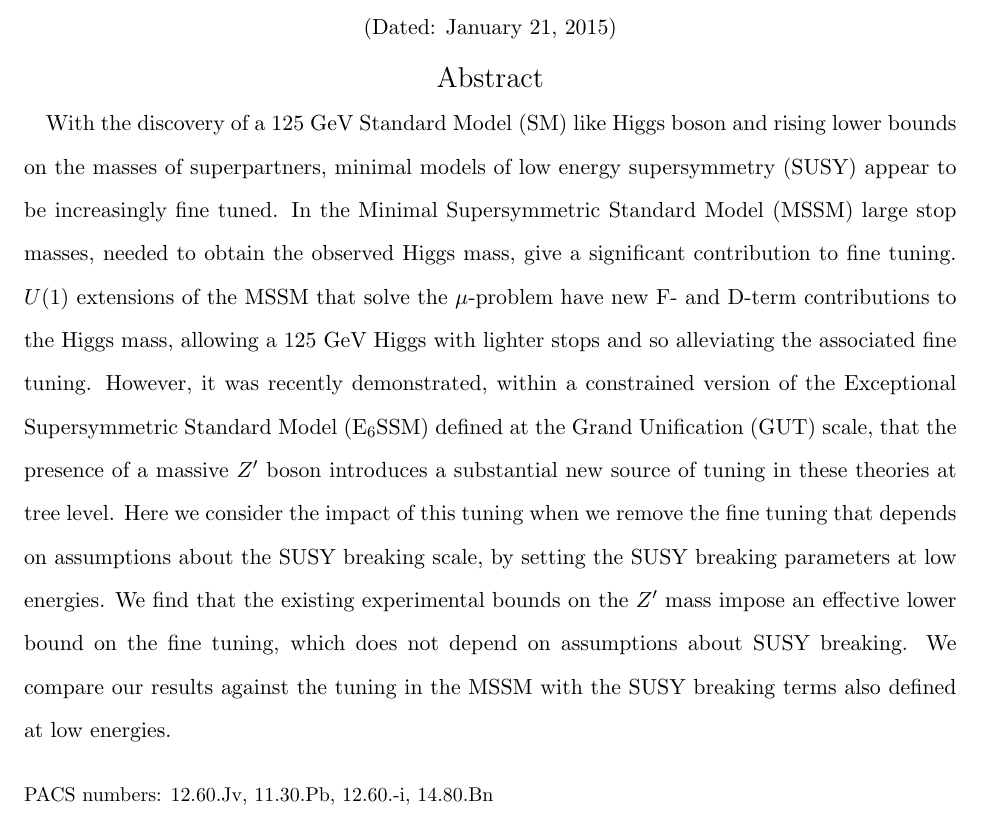
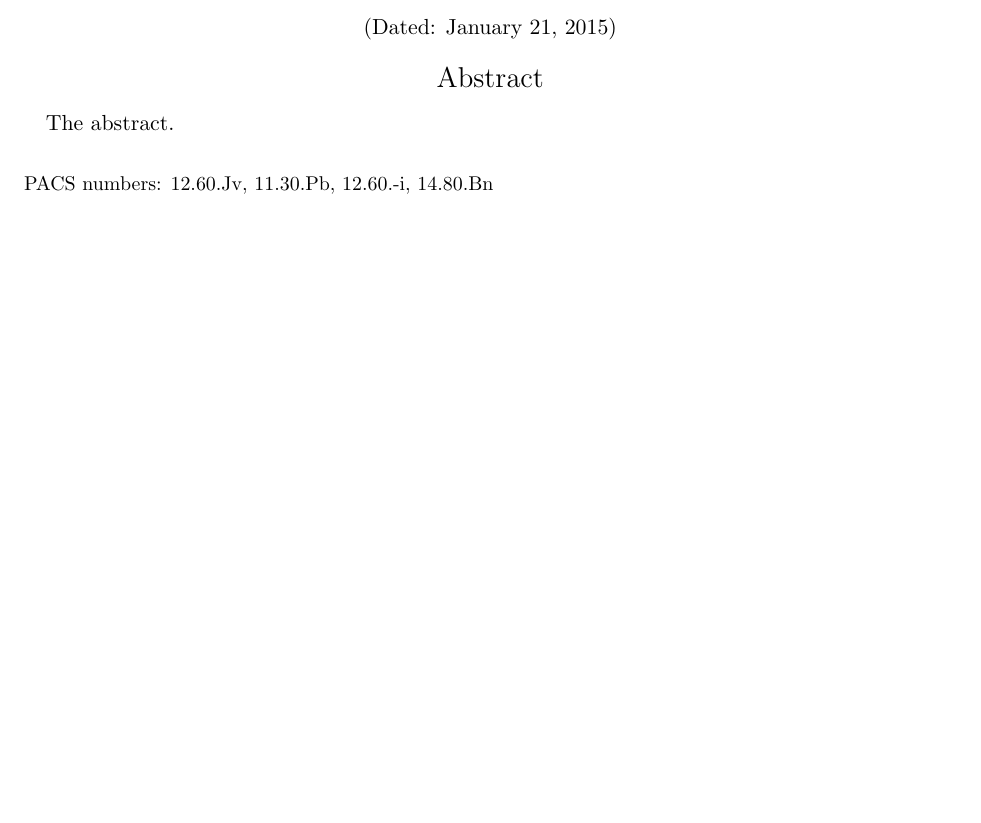
Before and after one commit to azedarach/E6SSM-Tuning, a LaTeX paper (paper/e6ssm-tuning-paper.tex): part of page 1 of 36, cut so that both start at the same text. Compiled offline with pdfLaTeX.

Commit message:
Commented out the placeholder abstract so that we don't forget to write a proper one

```diff
--- a/paper/e6ssm-tuning-paper.tex
+++ b/paper/e6ssm-tuning-paper.tex
@@ -47,27 +47,28 @@ Adelaide, South Australia 5005, Australia}
              %  but any date may be explicitly specified
 
 \begin{abstract}
+The abstract.
 % Copied SUSY2014 abstract as placeholder
-With the discovery of a 125 GeV Standard Model (SM) like Higgs boson
-and rising lower bounds on the masses of superpartners, minimal models
-of low energy supersymmetry (SUSY) appear to be increasingly fine
-tuned. In the Minimal Supersymmetric Standard Model (MSSM) large stop
-masses, needed to obtain the observed Higgs mass, give a significant
-contribution to fine tuning. $U(1)$ extensions of the MSSM that solve
-the $\mu$-problem have new F- and D-term contributions to the Higgs
-mass, allowing a 125 GeV Higgs with lighter stops and so alleviating
-the associated fine tuning. However, it was recently demonstrated,
-within a constrained version of the Exceptional Supersymmetric
-Standard Model (E$_6$SSM) defined at the Grand Unification (GUT)
-scale, that the presence of a massive $Z'$ boson introduces a
-substantial new source of tuning in these theories at tree level. Here
-we consider the impact of this tuning when we remove the fine tuning
-that depends on assumptions about the SUSY breaking scale, by setting
-the SUSY breaking parameters at low energies. We find that the
-existing experimental bounds on the $Z'$ mass impose an effective
-lower bound on the fine tuning, which does not depend on assumptions
-about SUSY breaking.  We compare our results against the tuning in the
-MSSM with the SUSY breaking terms also defined at low energies.
+% With the discovery of a 125 GeV Standard Model (SM) like Higgs boson
+% and rising lower bounds on the masses of superpartners, minimal models
+% of low energy supersymmetry (SUSY) appear to be increasingly fine
+% tuned. In the Minimal Supersymmetric Standard Model (MSSM) large stop
+% masses, needed to obtain the observed Higgs mass, give a significant
+% contribution to fine tuning. $U(1)$ extensions of the MSSM that solve
+% the $\mu$-problem have new F- and D-term contributions to the Higgs
+% mass, allowing a 125 GeV Higgs with lighter stops and so alleviating
+% the associated fine tuning. However, it was recently demonstrated,
+% within a constrained version of the Exceptional Supersymmetric
+% Standard Model (E$_6$SSM) defined at the Grand Unification (GUT)
+% scale, that the presence of a massive $Z'$ boson introduces a
+% substantial new source of tuning in these theories at tree level. Here
+% we consider the impact of this tuning when we remove the fine tuning
+% that depends on assumptions about the SUSY breaking scale, by setting
+% the SUSY breaking parameters at low energies. We find that the
+% existing experimental bounds on the $Z'$ mass impose an effective
+% lower bound on the fine tuning, which does not depend on assumptions
+% about SUSY breaking.  We compare our results against the tuning in the
+% MSSM with the SUSY breaking terms also defined at low energies.
 
 \end{abstract}
 
```
